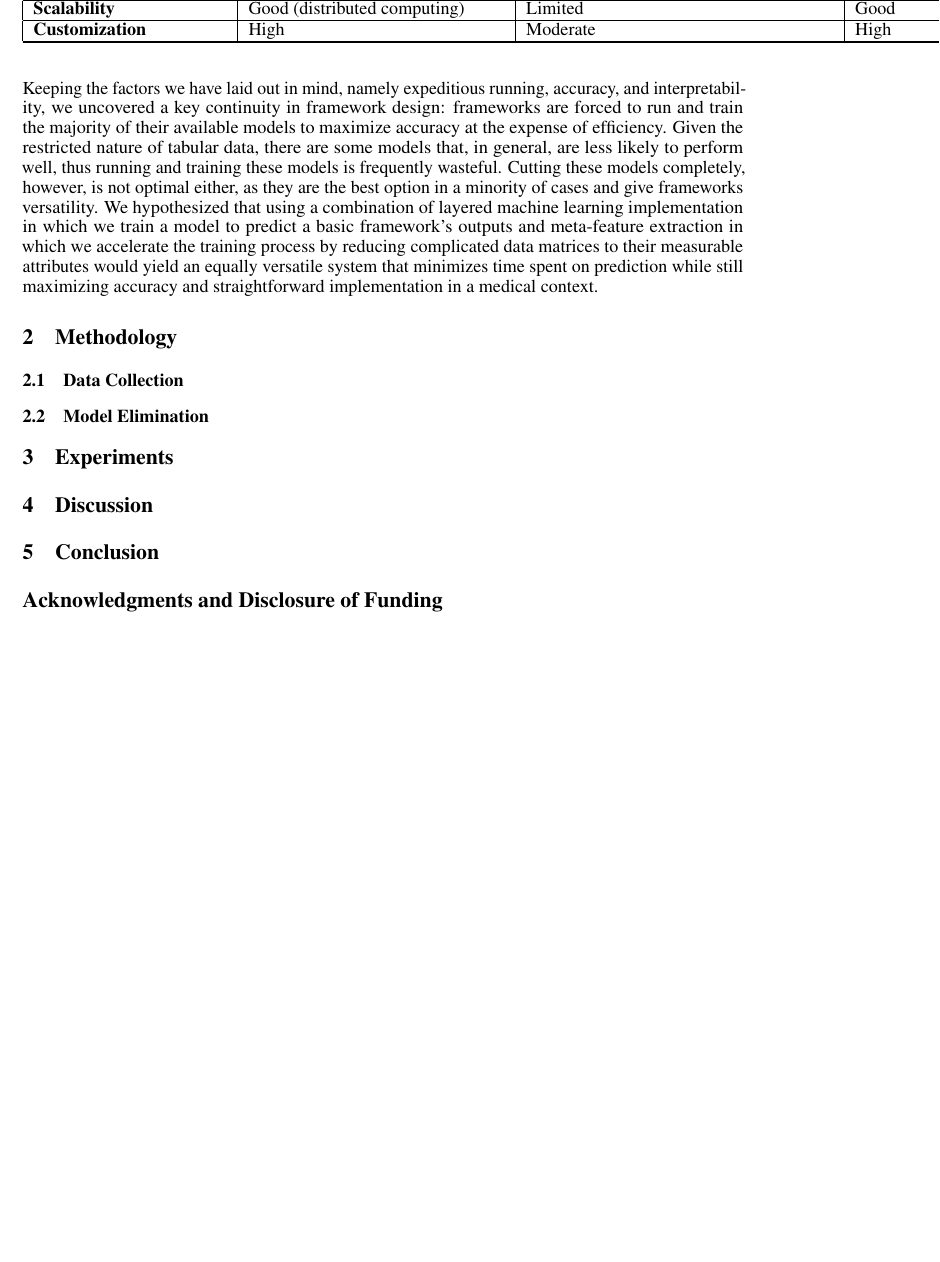
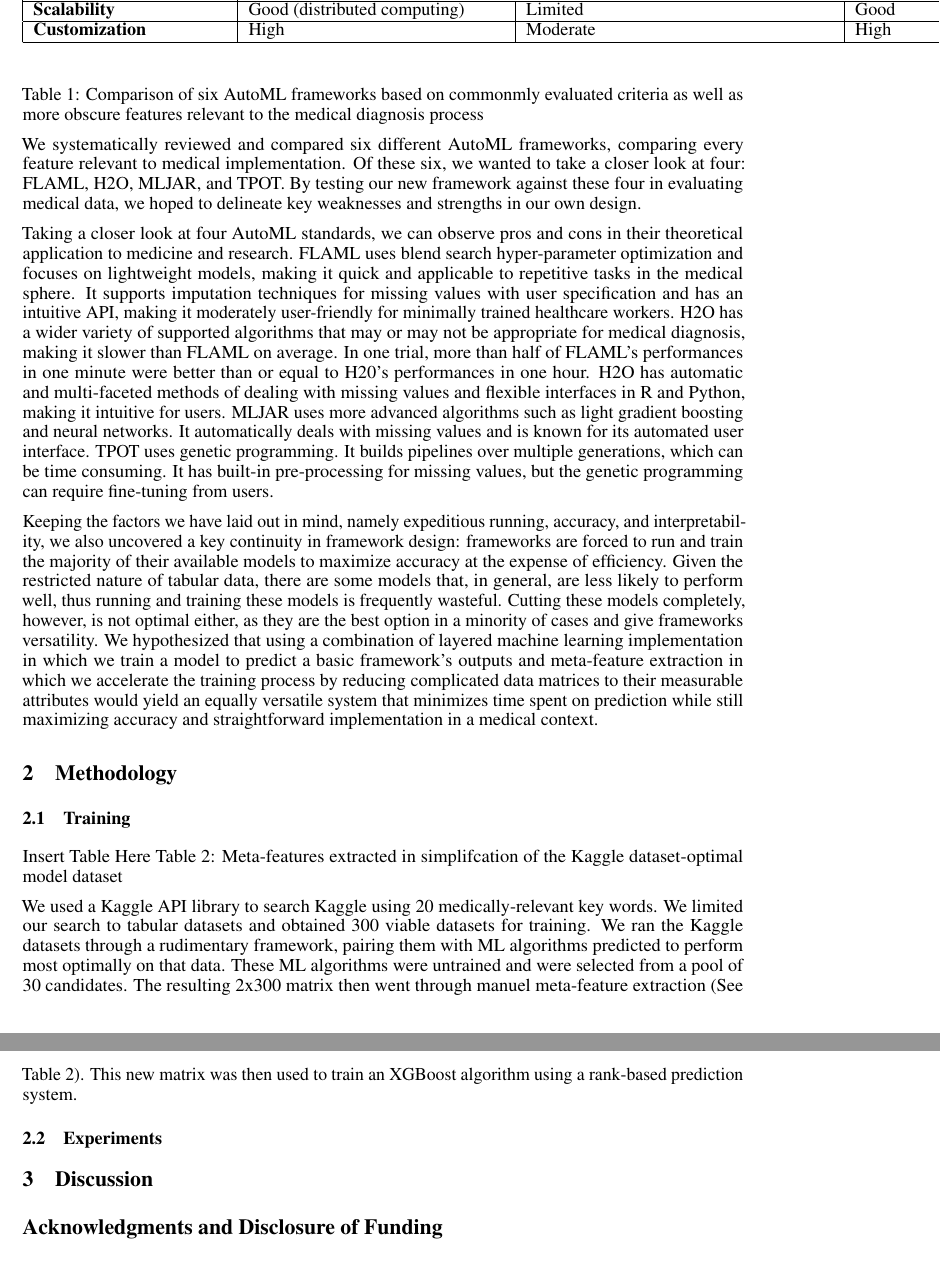
Before and after one commit to ericspring08/SMEML-Paper, a LaTeX paper (paper.tex): part of page 2 of 2 before the commit and two parts of pages 2 and 3 of 3 after it, the two joined at a grey line, cut so that both start at the same text, the shorter picture padded with empty space. Compiled offline with pdfLaTeX.

Commit message:
Update paper.tex

```diff
--- a/paper.tex
+++ b/paper.tex
@@ -132,21 +132,26 @@ Most AutoML frameworks implement some form of model selection where a pool of mo
 \hline
 
 \end{longtable}
+Table 1: Comparison of six AutoML frameworks based on commonmly evaluated criteria as well as more obscure features relevant to the medical diagnosis process
 
-Keeping the factors we have laid out in mind, namely expeditious running, accuracy, and interpretability, we uncovered a key continuity in framework design: frameworks are forced to run and train the majority of their available models to maximize accuracy at the expense of efficiency. Given the restricted nature of tabular data, there are some models that, in general, are less likely to perform well, thus running and training these models is frequently wasteful. Cutting these models completely, however, is not optimal either, as they are the best option in a minority of cases and give frameworks versatility. We hypothesized that using a combination of layered machine learning implementation in which we train a model to predict a basic framework's outputs and meta-feature extraction in which we accelerate the training process by reducing complicated data matrices to their measurable attributes would yield an equally versatile system that minimizes time spent on prediction while still maximizing accuracy and straightforward implementation in a medical context.
+We systematically reviewed and compared six different AutoML frameworks, comparing every feature relevant to medical implementation. Of these six, we wanted to take a closer look at four: FLAML, H2O, MLJAR, and TPOT. By testing our new framework against these four in evaluating medical data, we hoped to delineate key weaknesses and strengths in our own design.
+
+Taking a closer look at four AutoML standards, we can observe pros and cons in their theoretical application to medicine and research. FLAML uses blend search hyper-parameter optimization and focuses on lightweight models, making it quick and applicable to repetitive tasks in the medical sphere. It supports imputation techniques for missing values with user specification and has an intuitive API, making it moderately user-friendly for minimally trained healthcare workers. H2O has a wider variety of supported algorithms that may or may not be appropriate for medical diagnosis, making it slower than FLAML on average. In one trial, more than half of FLAML's performances in one minute were better than or equal to H20's performances in one hour. H2O has automatic and multi-faceted methods of dealing with missing values and flexible interfaces in R and Python, making it intuitive for users. MLJAR uses more advanced algorithms such as light gradient boosting and neural networks. It automatically deals with missing values and is known for its automated user interface. TPOT uses genetic programming. It builds pipelines over multiple generations, which can be time consuming. It has built-in pre-processing for missing values, but the genetic programming can require fine-tuning from users.
+
+Keeping the factors we have laid out in mind, namely expeditious running, accuracy, and interpretability, we also uncovered a key continuity in framework design: frameworks are forced to run and train the majority of their available models to maximize accuracy at the expense of efficiency. Given the restricted nature of tabular data, there are some models that, in general, are less likely to perform well, thus running and training these models is frequently wasteful. Cutting these models completely, however, is not optimal either, as they are the best option in a minority of cases and give frameworks versatility. We hypothesized that using a combination of layered machine learning implementation in which we train a model to predict a basic framework's outputs and meta-feature extraction in which we accelerate the training process by reducing complicated data matrices to their measurable attributes would yield an equally versatile system that minimizes time spent on prediction while still maximizing accuracy and straightforward implementation in a medical context.
 
 \section{Methodology}
 
-\subsection{Data Collection}
+\subsection{Training}
 
-\subsection{Model Elimination}
+Insert Table Here
+Table 2: Meta-features extracted in simplifcation of the Kaggle dataset-optimal model dataset
 
+We used a Kaggle API library to search Kaggle using 20 medically-relevant key words. We limited our search to tabular datasets and obtained 300 viable datasets for training. We ran the Kaggle datasets through a rudimentary framework, pairing them with ML algorithms predicted to perform most optimally on that data. These ML algorithms were untrained and were selected from a pool of 30 candidates. The resulting 2x300 matrix then went through manuel meta-feature extraction (See Table 2). This new matrix was then used to train an XGBoost algorithm using a rank-based prediction system.
 
-\section{Experiments}
+\subsection{Experiments}
 
 \section{Discussion}
-
-\section{Conclusion}
 
 \begin{ack}
 
```
Also changed, not shown: paper.tex (2 more changed lines).
